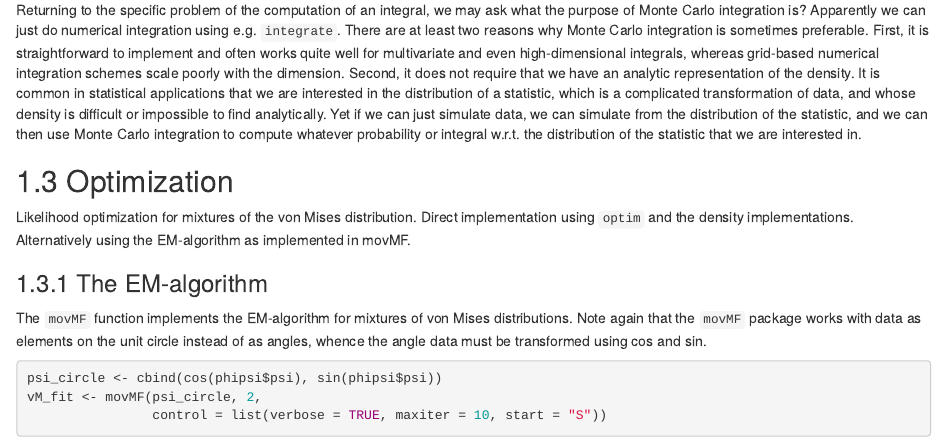
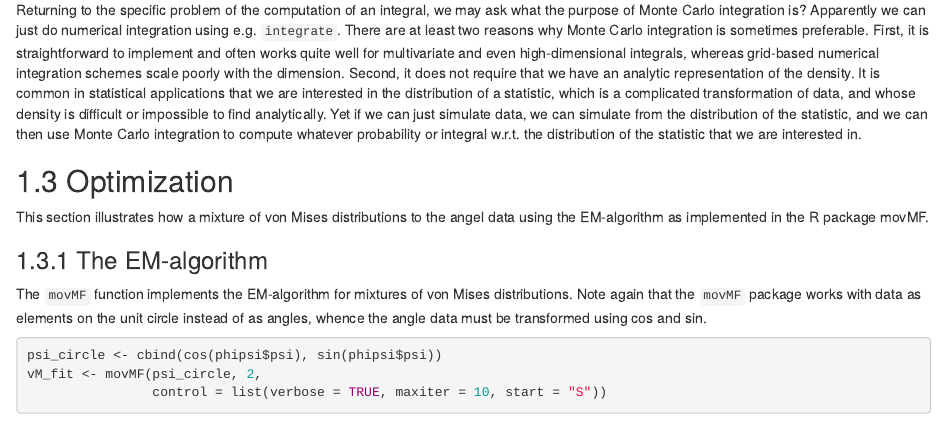
Before and after one commit to nielsrhansen/CSwR, an R Markdown document (01-intro.Rmd): the page in a window 1100 px wide, from 12090 px down. Rendered offline with R 4.5, knitr and Pandoc, with nearby package versions; drawn as R Markdown's standard HTML page in place of the format the file asks for; code that draws random numbers runs with fixed seeds of ours; some code elsewhere in the file could not run offline.

```diff
--- a/01-intro.Rmd
+++ b/01-intro.Rmd
@@ -664,9 +664,8 @@
 
 ## Optimization
 
-Likelihood optimization for mixtures of the von Mises distribution. Direct
-implementation using `optim` and the density implementations. Alternatively
-using the EM-algorithm as implemented in movMF.
+This section illustrates how a mixture of von Mises distributions to the
+angel data using the EM-algorithm as implemented in the R package movMF.
 
 ### The EM-algorithm
 
```
Also changed, not shown: 21-Examples.Rmd (+1 -1 lines).
